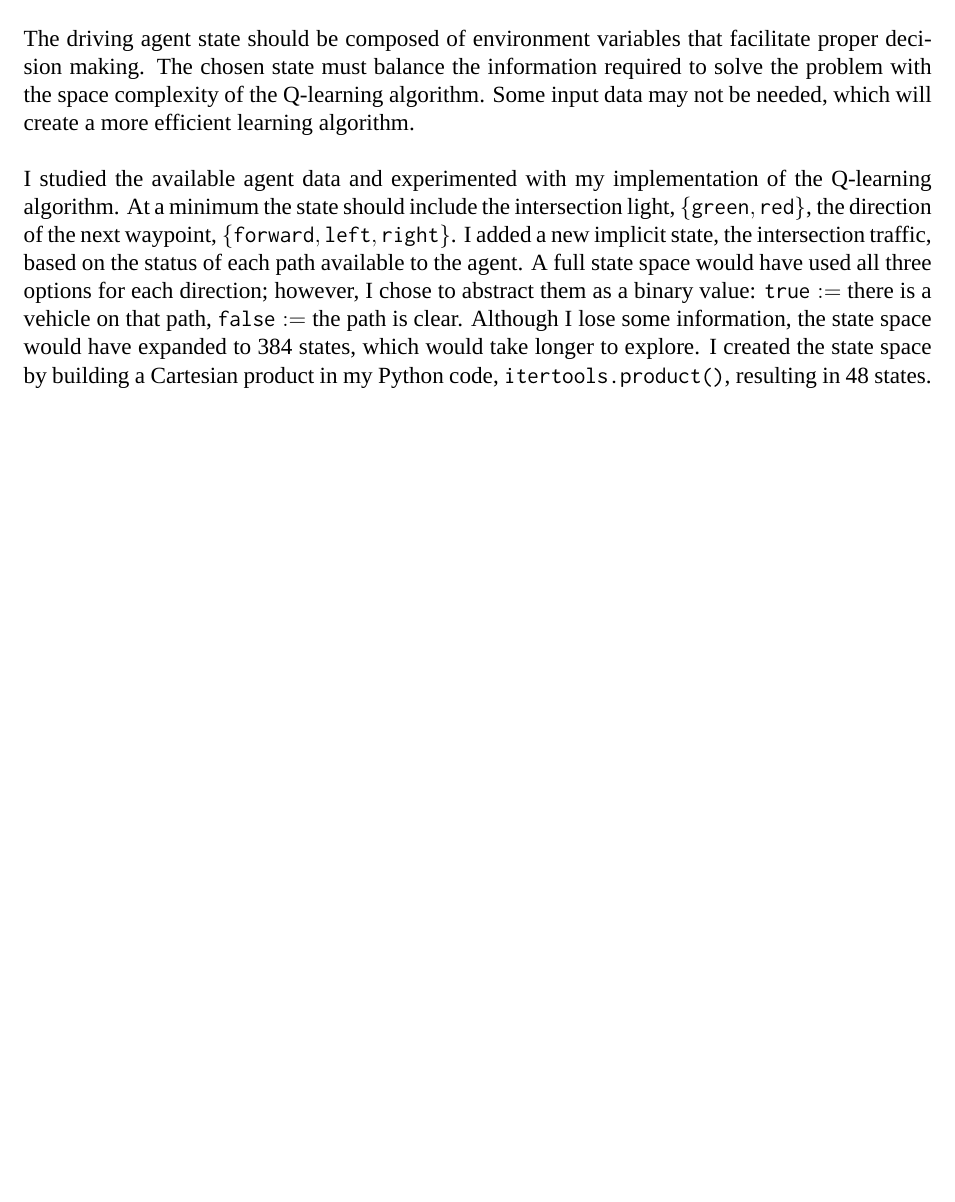
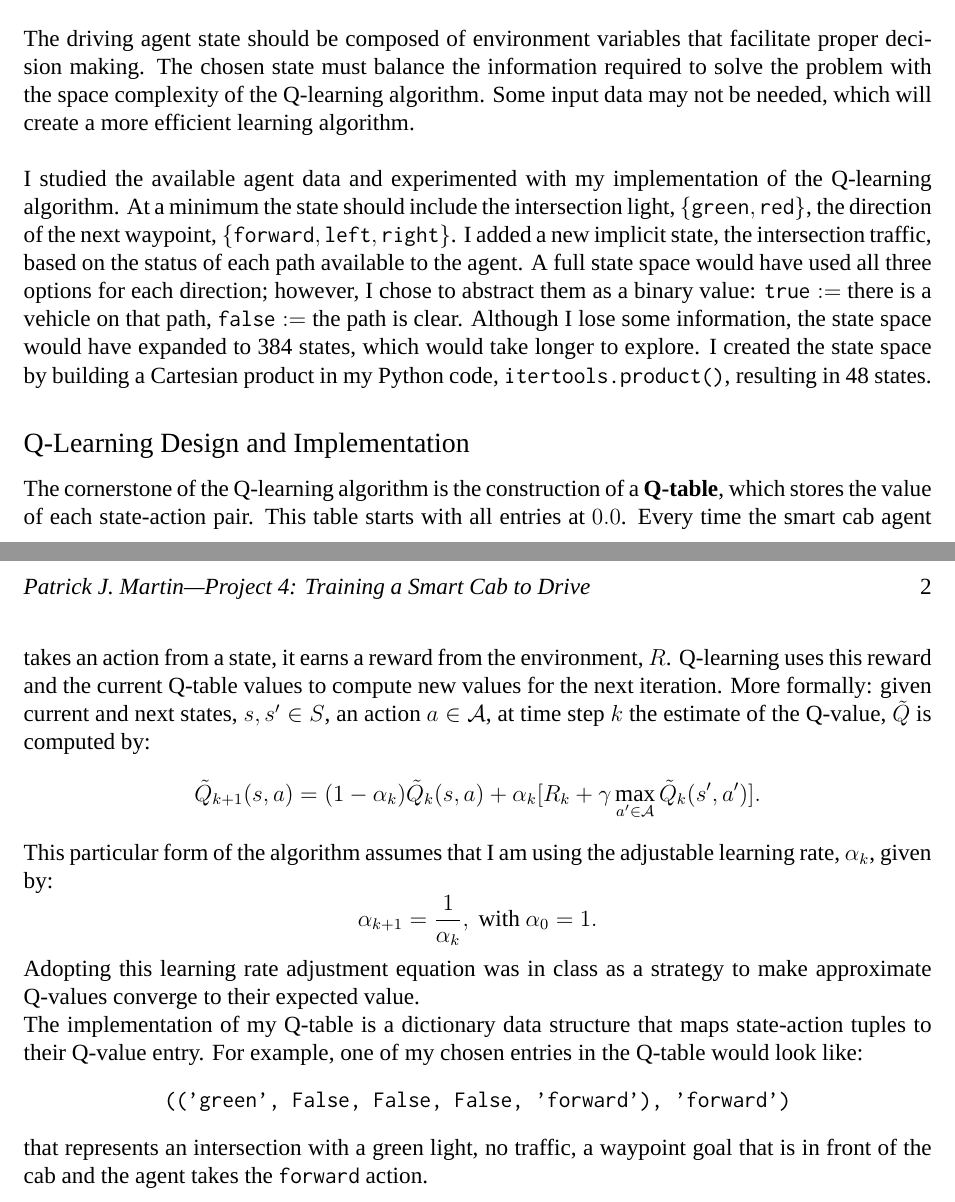
Before and after one commit to drpjm/udacity-mle-project4, a LaTeX document (tex/udacity-mle-project4.tex): part of the page before the commit and two parts of pages 1 and 2 of 2 after it, the two joined at a grey line, cut so that both start at the same text, the shorter picture padded with empty space. Compiled offline with XeLaTeX; a missing font is replaced by an installed copy or a similar font.

Commit message:
Added more detail to the description of my Qlearning algorithm.

```diff
--- a/tex/udacity-mle-project4.tex
+++ b/tex/udacity-mle-project4.tex
@@ -129,6 +129,29 @@ A full state space would have used all three options for each direction; however
 Although I lose some information, the state space would have expanded to 384 states, which would take longer to explore.
 I created the state space by building a Cartesian product in my Python code, \verb|itertools.product()|, resulting in 48 states.
 
+\subsection*{Q-Learning Design and Implementation}
+
+The cornerstone of the Q-learning algorithm is the construction of a {\bf Q-table}, which stores the value of each state-action pair.
+This table starts with all entries at $0.0$.
+Every time the smart cab agent takes an action from a state, it earns a reward from the environment, $R$.
+Q-learning uses this reward and the current Q-table values to compute new values for the next iteration.
+More formally: given current and next states, $s,s'\in S$, an action $a\in \mathcal{A}$, at time step $k$ the estimate of the Q-value, $\tilde{Q}$ is computed by:
+$$
+	\tilde{Q}_{k+1}(s,a) = (1-\alpha_k)\tilde{Q}_{k}(s,a) + \alpha_k[R_k + \gamma \max_{a'\in\mathcal{A}}\tilde{Q}_k(s',a')].
+$$
+This particular form of the algorithm assumes that I am using the adjustable learning rate, $\alpha_k$, given by:
+$$
+	\alpha_{k+1} = \frac{1}{\alpha_k}, \textrm{ with } \alpha_0 = 1.
+$$
+Adopting this learning rate adjustment equation was in class as a strategy to make approximate Q-values converge to their expected value.
+
+The implementation of my Q-table is a dictionary data structure that maps state-action tuples to their Q-value entry. For example, one of my chosen entries in the Q-table would look like:
+\begin{center}
+	\texttt{(('green', False, False, False, 'forward'), 'forward')}
+\end{center}
+that represents an intersection with a green light, no traffic, a waypoint goal that is in front of the cab and the agent takes the \verb|forward| action.
+
+
 %The other inputs, i.e. \verb|oncoming|, \verb|left|, \verb|right|, are encoded into the reward value when an action is taken.
 %For example, if the agent decides to select the \verb|forward| action on a red light, it will be penalized with a value of -1.0.
 %Using the state of \verb|light| and the set of possible actions, I construct the following (initial) Q-table:
```
Also changed, not shown: 1 other file.
